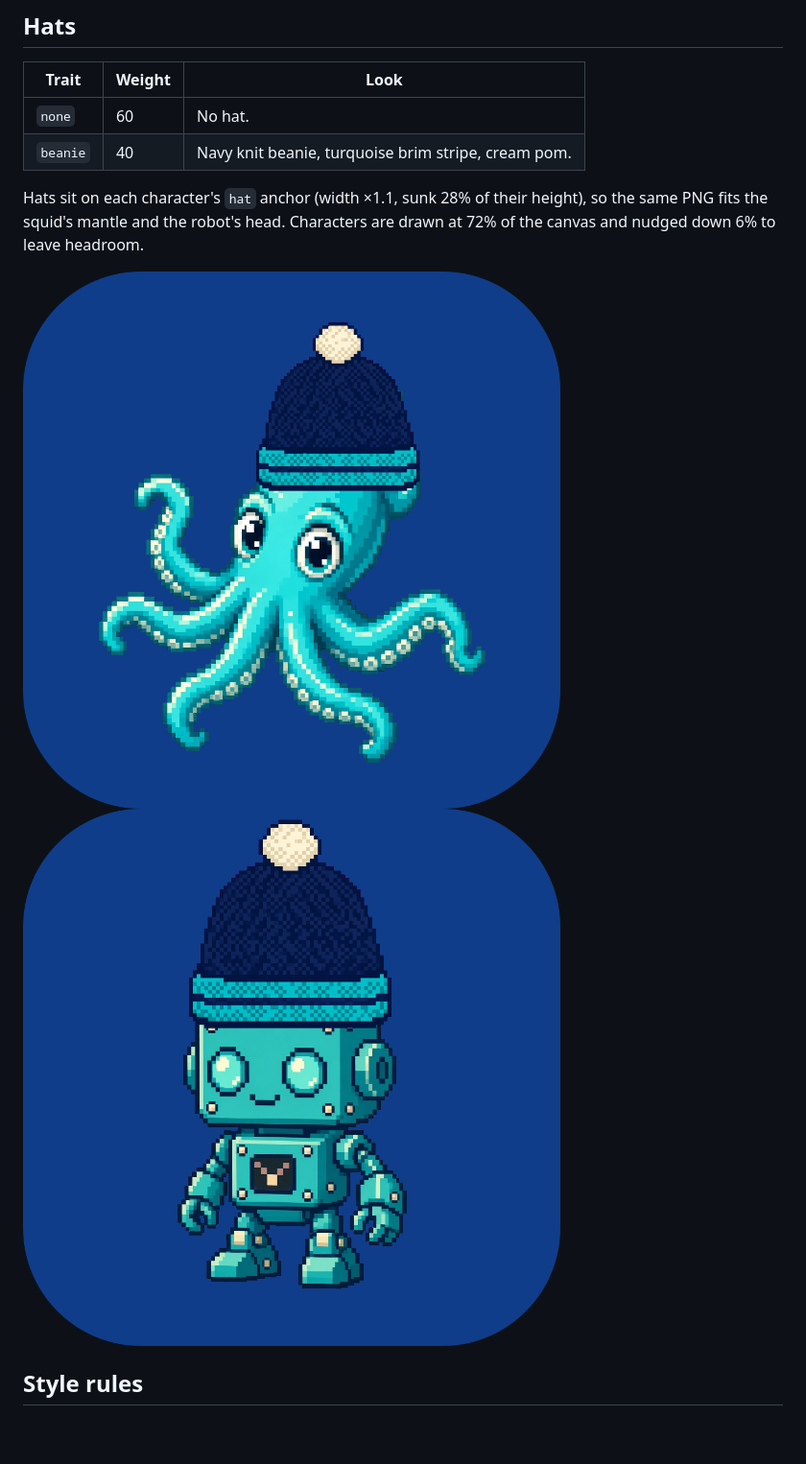
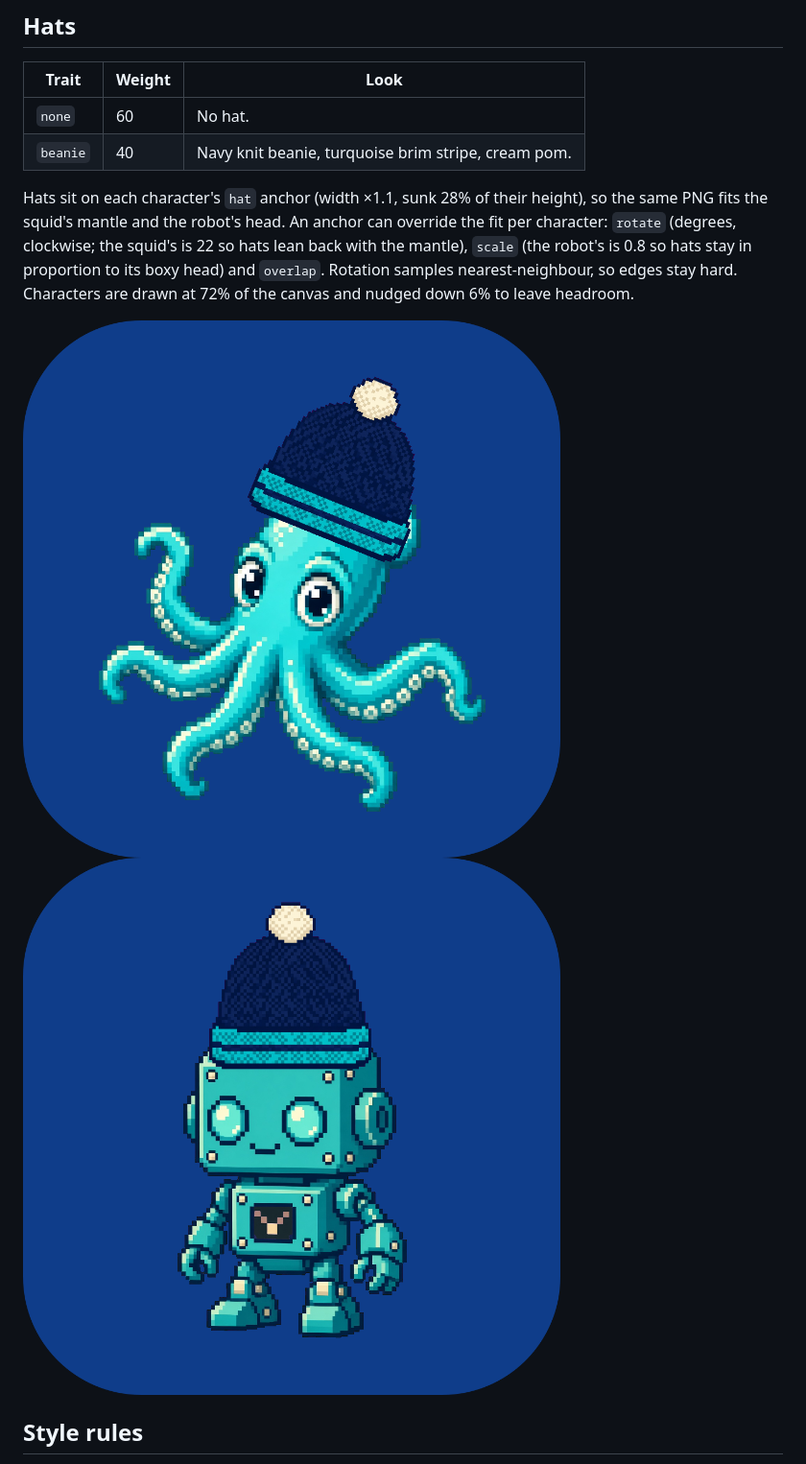
Before and after one commit to Cbot-XRPL/pocket-pixels, a Markdown page: README.md, the part around the change. Shown at 96% size. Drawn GitHub-style; pictures changed too: examples/robot-beanie-on-ink-blue.png, examples/squid-beanie-on-ink-blue.png; blank space fills up the shorter version.

```diff
--- a/README.md
+++ b/README.md
@@ -152,7 +152,11 @@ the turquoise squid) change, so eyes, suckers and outlines stay put.
 | `beanie` | 40     | Navy knit beanie, turquoise brim stripe, cream pom. |
 
 Hats sit on each character's `hat` anchor (width ×1.1, sunk 28% of their
-height), so the same PNG fits the squid's mantle and the robot's head.
+height), so the same PNG fits the squid's mantle and the robot's head. An
+anchor can override the fit per character: `rotate` (degrees, clockwise; the
+squid's is 22 so hats lean back with the mantle), `scale` (the robot's is 0.8
+so hats stay in proportion to its boxy head) and `overlap`. Rotation samples
+nearest-neighbour, so edges stay hard.
 Characters are drawn at 72% of the canvas and nudged down 6% to leave headroom.
 
 ![squid in a beanie](examples/squid-beanie-on-ink-blue.png)
```
Also changed, not shown: 2 other files.
